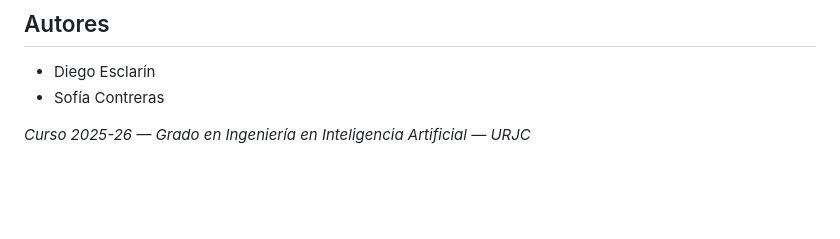
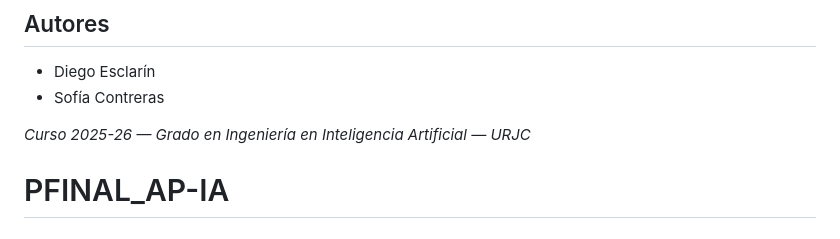
Before and after one commit to Di3g0E/PFINAL_AP-IA, a Markdown page: README.md, the part around the change. Rendered like a GitHub page; blank space fills up the shorter version.

```diff
--- a/README.md
+++ b/README.md
@@ -230,3 +230,4 @@ Documentación interactiva: `https://<usuario>-<nombre-space>.hf.space/docs` (Sw
 - Sofía Contreras
 
 *Curso 2025-26 — Grado en Ingeniería en Inteligencia Artificial — URJC*
+# PFINAL_AP-IA
```
